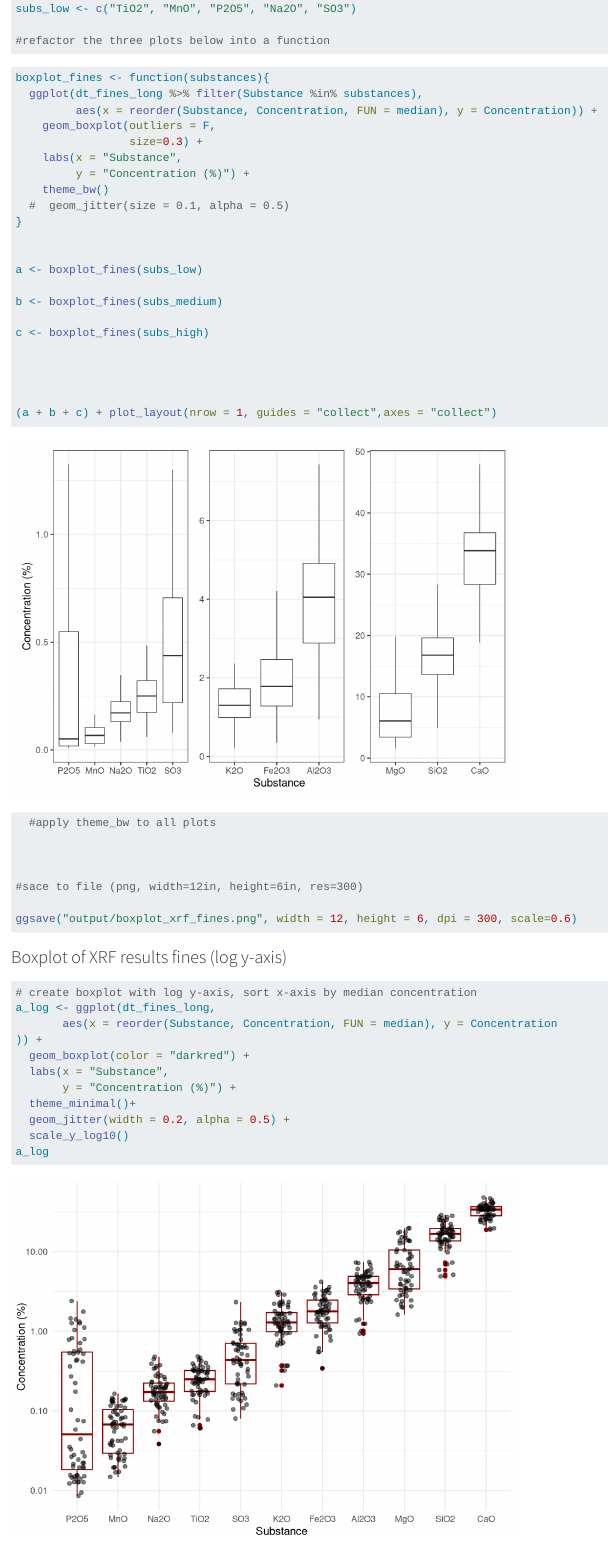
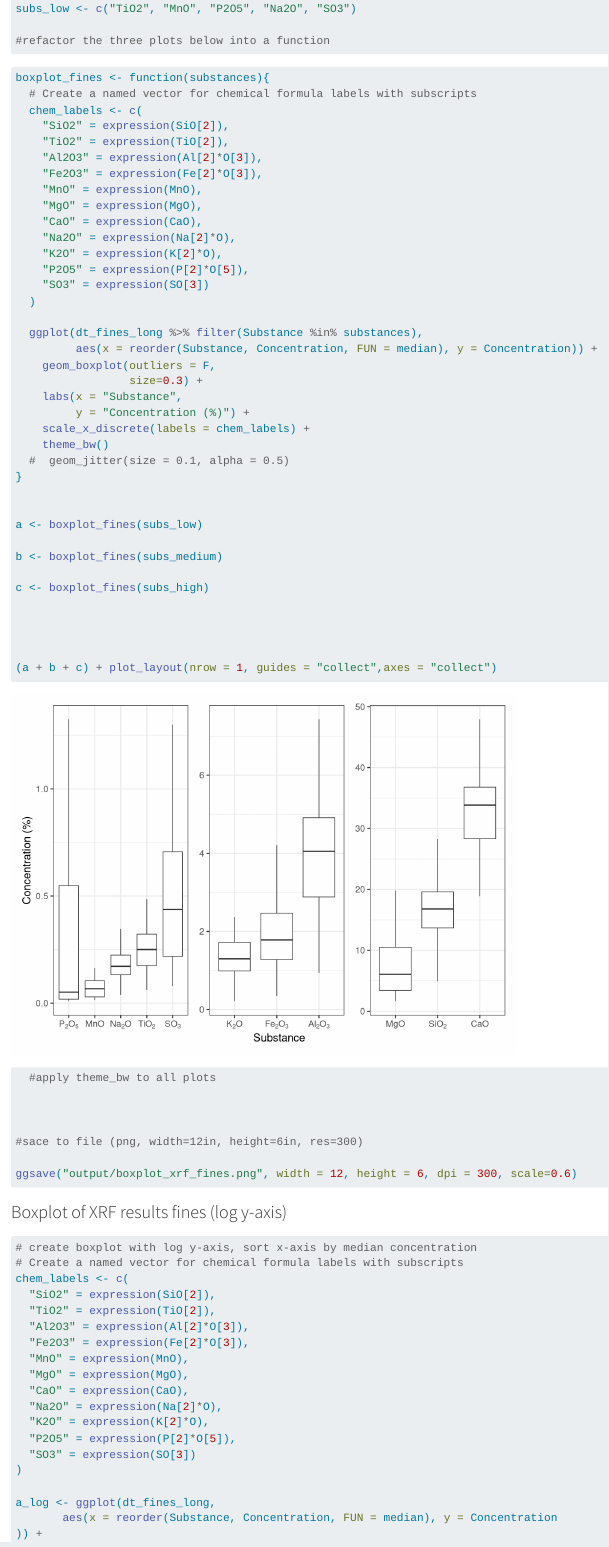
Before and after one commit to Brunanza/Limefine, a Quarto document (analysis.qmd): the page in a window 1100 px wide, from 2320 px down. Rendered offline with R 4.5, knitr and Pandoc in place of Quarto, with nearby package versions; code that draws random numbers runs with fixed seeds of ours; long lines of code are wrapped.

Commit message:
Add proper subscript notation for chemical formulas in plots
Co-authored-by: Brunanza <80424645+Brunanza@users.noreply.github.com>

````diff
--- a/analysis.qmd
+++ b/analysis.qmd
@@ -84,12 +84,28 @@
 
 
 boxplot_fines <- function(substances){
+  # Create a named vector for chemical formula labels with subscripts
+  chem_labels <- c(
+    "SiO2" = expression(SiO[2]),
+    "TiO2" = expression(TiO[2]),
+    "Al2O3" = expression(Al[2]*O[3]),
+    "Fe2O3" = expression(Fe[2]*O[3]),
+    "MnO" = expression(MnO),
+    "MgO" = expression(MgO),
+    "CaO" = expression(CaO),
+    "Na2O" = expression(Na[2]*O),
+    "K2O" = expression(K[2]*O),
+    "P2O5" = expression(P[2]*O[5]),
+    "SO3" = expression(SO[3])
+  )
+
   ggplot(dt_fines_long %>% filter(Substance %in% substances),
          aes(x = reorder(Substance, Concentration, FUN = median), y = Concentration)) +
     geom_boxplot(outliers = F,
                  size=0.3) +
     labs(x = "Substance",
          y = "Concentration (%)") +
+    scale_x_discrete(labels = chem_labels) +
     theme_bw()
   #  geom_jitter(size = 0.1, alpha = 0.5)
 }
@@ -124,6 +140,21 @@
 ```{r boxplot-xrf-log}
 
 # create boxplot with log y-axis, sort x-axis by median concentration
+# Create a named vector for chemical formula labels with subscripts
+chem_labels <- c(
+  "SiO2" = expression(SiO[2]),
+  "TiO2" = expression(TiO[2]),
+  "Al2O3" = expression(Al[2]*O[3]),
+  "Fe2O3" = expression(Fe[2]*O[3]),
+  "MnO" = expression(MnO),
+  "MgO" = expression(MgO),
+  "CaO" = expression(CaO),
+  "Na2O" = expression(Na[2]*O),
+  "K2O" = expression(K[2]*O),
+  "P2O5" = expression(P[2]*O[5]),
+  "SO3" = expression(SO[3])
+)
+
 a_log <- ggplot(dt_fines_long,
        aes(x = reorder(Substance, Concentration, FUN = median), y = Concentration
 )) +
@@ -132,7 +163,8 @@
        y = "Concentration (%)") +
   theme_minimal()+
   geom_jitter(width = 0.2, alpha = 0.5) +
-  scale_y_log10()
+  scale_y_log10() +
+  scale_x_discrete(labels = chem_labels)
 a_log
 
 
````
